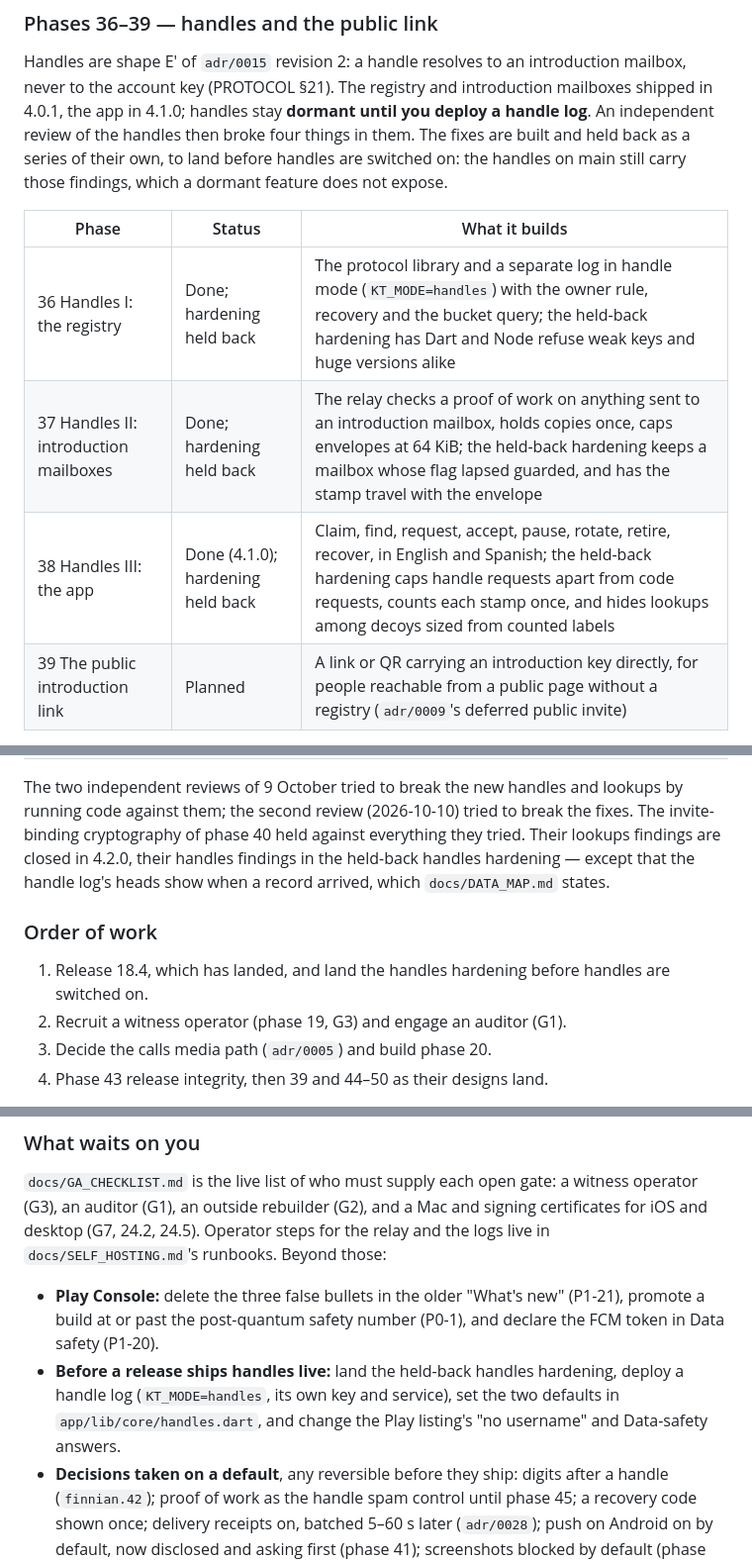
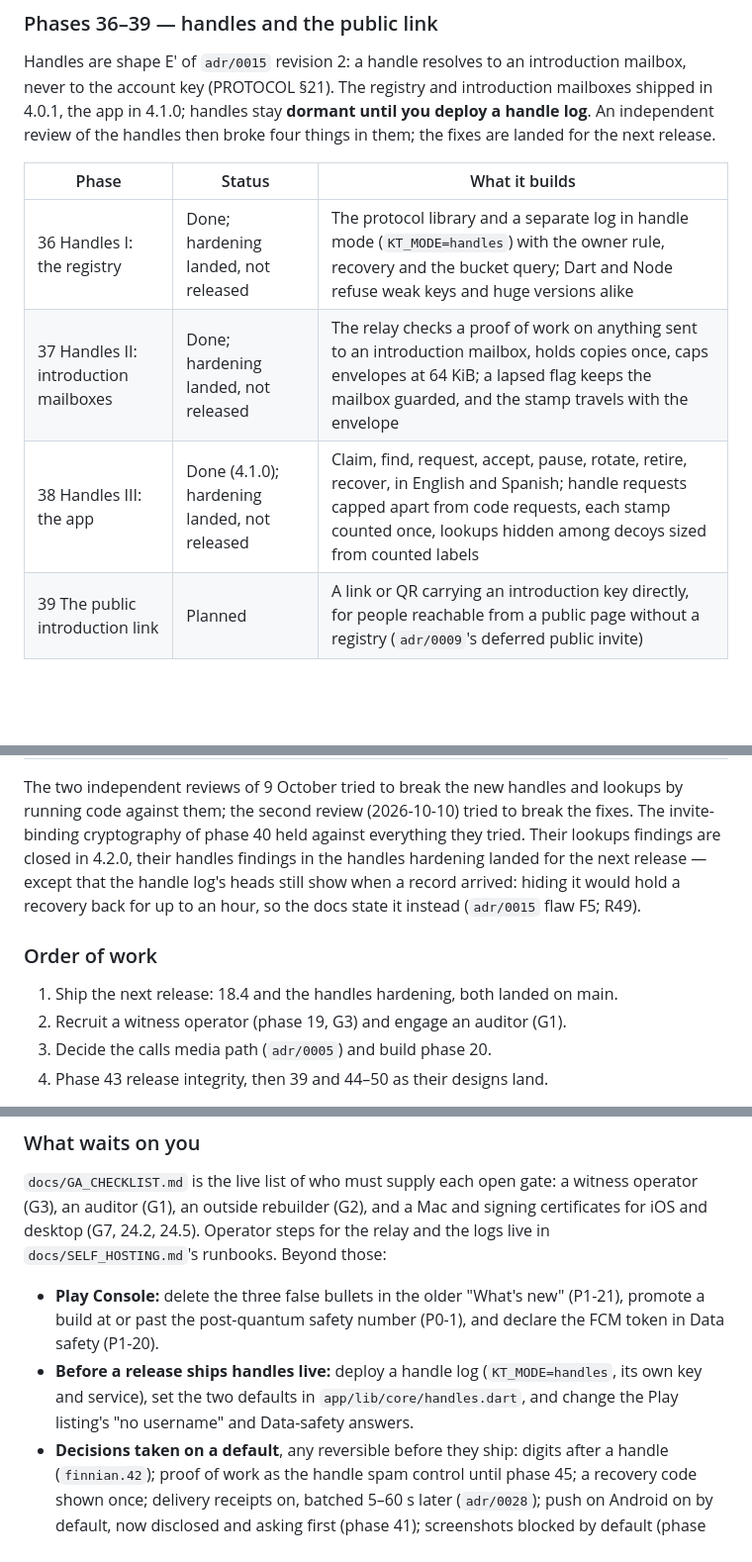
Before and after one commit to FluffyHorizon1/z-messanger, a Markdown page: ROADMAP.md, 3 parts joined by grey strips. Shown at 99% size. Rendered like a GitHub page; blank space fills up the shorter version.

```diff
--- a/ROADMAP.md
+++ b/ROADMAP.md
@@ -490,15 +486,13 @@ Handles are shape E′ of `adr/0015` revision 2: a handle resolves to an
 introduction mailbox, never to the account key (PROTOCOL §21). The registry and
 introduction mailboxes shipped in 4.0.1, the app in 4.1.0; handles stay
 **dormant until you deploy a handle log**. An independent review of the handles
-then broke four things in them. The fixes are built and held back as a series
-of their own, to land before handles are switched on: the handles on main still
-carry those findings, which a dormant feature does not expose.
+then broke four things in them; the fixes are landed for the next release.
 
 | Phase | Status | What it builds |
 |---|---|---|
-| 36 Handles I: the registry | Done; hardening held back | The protocol library and a separate log in handle mode (`KT_MODE=handles`) with the owner rule, recovery and the bucket query; the held-back hardening has Dart and Node refuse weak keys and huge versions alike |
-| 37 Handles II: introduction mailboxes | Done; hardening held back | The relay checks a proof of work on anything sent to an introduction mailbox, holds copies once, caps envelopes at 64 KiB; the held-back hardening keeps a mailbox whose flag lapsed guarded, and has the stamp travel with the envelope |
-| 38 Handles III: the app | Done (4.1.0); hardening held back | Claim, find, request, accept, pause, rotate, retire, recover, in English and Spanish; the held-back hardening caps handle requests apart from code requests, counts each stamp once, and hides lookups among decoys sized from counted labels |
+| 36 Handles I: the registry | Done; hardening landed, not released | The protocol library and a separate log in handle mode (`KT_MODE=handles`) with the owner rule, recovery and the bucket query; Dart and Node refuse weak keys and huge versions alike |
+| 37 Handles II: introduction mailboxes | Done; hardening landed, not released | The relay checks a proof of work on anything sent to an introduction mailbox, holds copies once, caps envelopes at 64 KiB; a lapsed flag keeps the mailbox guarded, and the stamp travels with the envelope |
+| 38 Handles III: the app | Done (4.1.0); hardening landed, not released | Claim, find, request, accept, pause, rotate, retire, recover, in English and Spanish; handle requests capped apart from code requests, each stamp counted once, lookups hidden among decoys sized from counted labels |
 | 39 The public introduction link | Planned | A link or QR carrying an introduction key directly, for people reachable from a public page without a registry (`adr/0009`'s deferred public invite) |
 
 The revision fixed the proposal's flaws, each named in `adr/0015`:
@@ -585,13 +578,15 @@ The two independent reviews of 9 October tried to break the new handles and
 lookups by running code against them; the second review (2026-10-10) tried to
 break the fixes. The invite-binding cryptography of phase 40 held against
 everything they tried. Their lookups findings are closed in 4.2.0, their
-handles findings in the held-back handles hardening — except that the handle
-log's heads show when a record arrived, which `docs/DATA_MAP.md` states.
+handles findings in the handles hardening landed for the next release — except
+that the handle log's heads still show when a record arrived: hiding it would
+hold a recovery back for up to an hour, so the docs state it instead (`adr/0015`
+flaw F5; R49).
 
 ### Order of work
 
-1. Release 18.4, which has landed, and land the handles hardening before
-   handles are switched on.
+1. Ship the next release: 18.4 and the handles hardening, both landed on
+   main.
 2. Recruit a witness operator (phase 19, G3) and engage an auditor (G1).
 3. Decide the calls media path (`adr/0005`) and build phase 20.
 4. Phase 43 release integrity, then 39 and 44–50 as their designs land.
@@ -607,10 +602,10 @@ those:
 - **Play Console:** delete the three false bullets in the older "What's new"
   (P1-21), promote a build at or past the post-quantum safety number (P0-1),
   and declare the FCM token in Data safety (P1-20).
-- **Before a release ships handles live:** land the held-back handles
-  hardening, deploy a handle log (`KT_MODE=handles`, its own key and service),
-  set the two defaults in `app/lib/core/handles.dart`, and change the Play
-  listing's "no username" and Data-safety answers.
+- **Before a release ships handles live:** deploy a handle log
+  (`KT_MODE=handles`, its own key and service), set the two defaults in
+  `app/lib/core/handles.dart`, and change the Play listing's "no username" and
+  Data-safety answers.
 - **Decisions taken on a default**, any reversible before they ship: digits
   after a handle (`finnian.42`); proof of work as the handle spam control until
   phase 45; a recovery code shown once; delivery receipts on, batched 5–60 s
```
Also changed, not shown: other parts of ROADMAP.md (+8 -13 lines), docs/AUDIT_SCOPE.md (+4 -4 lines).
